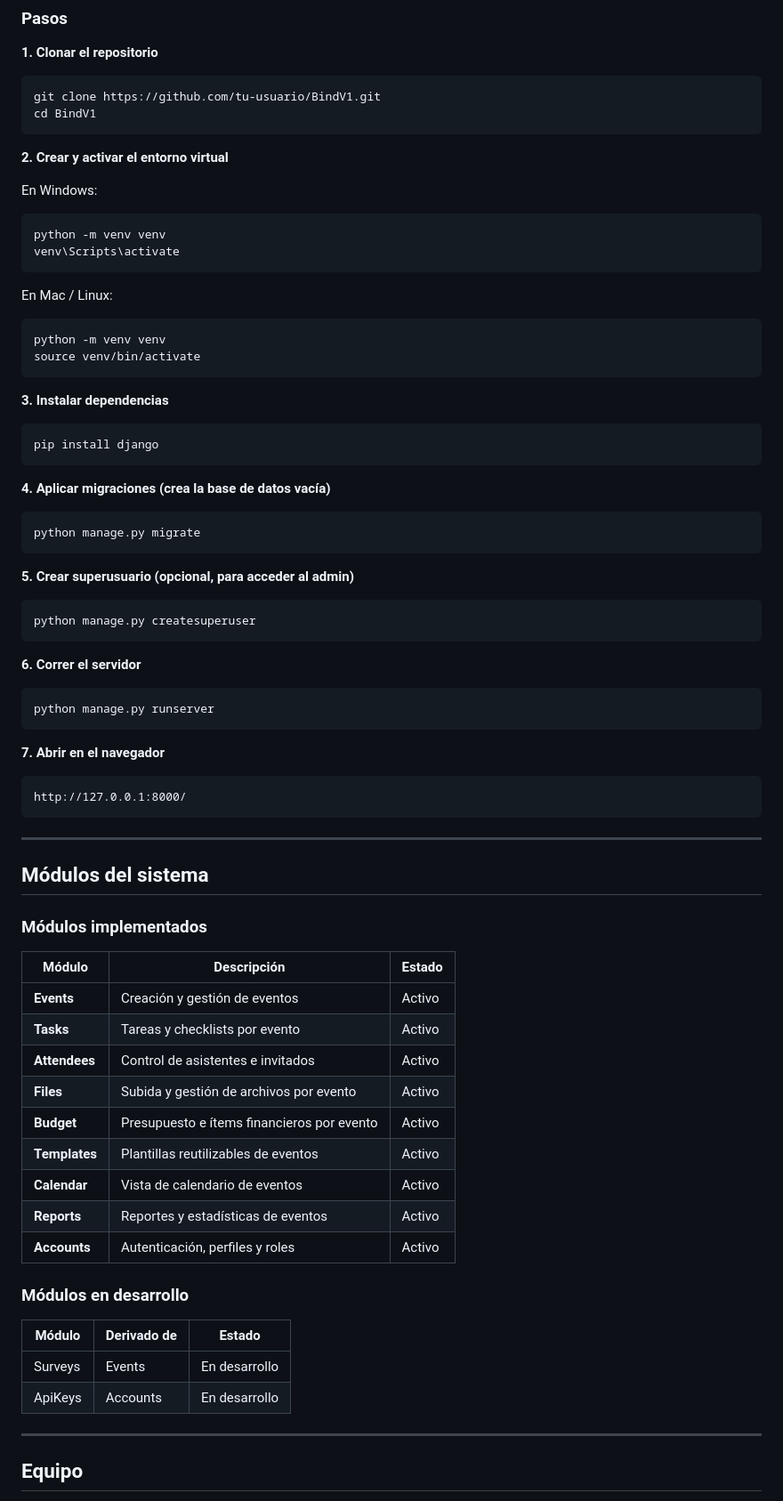
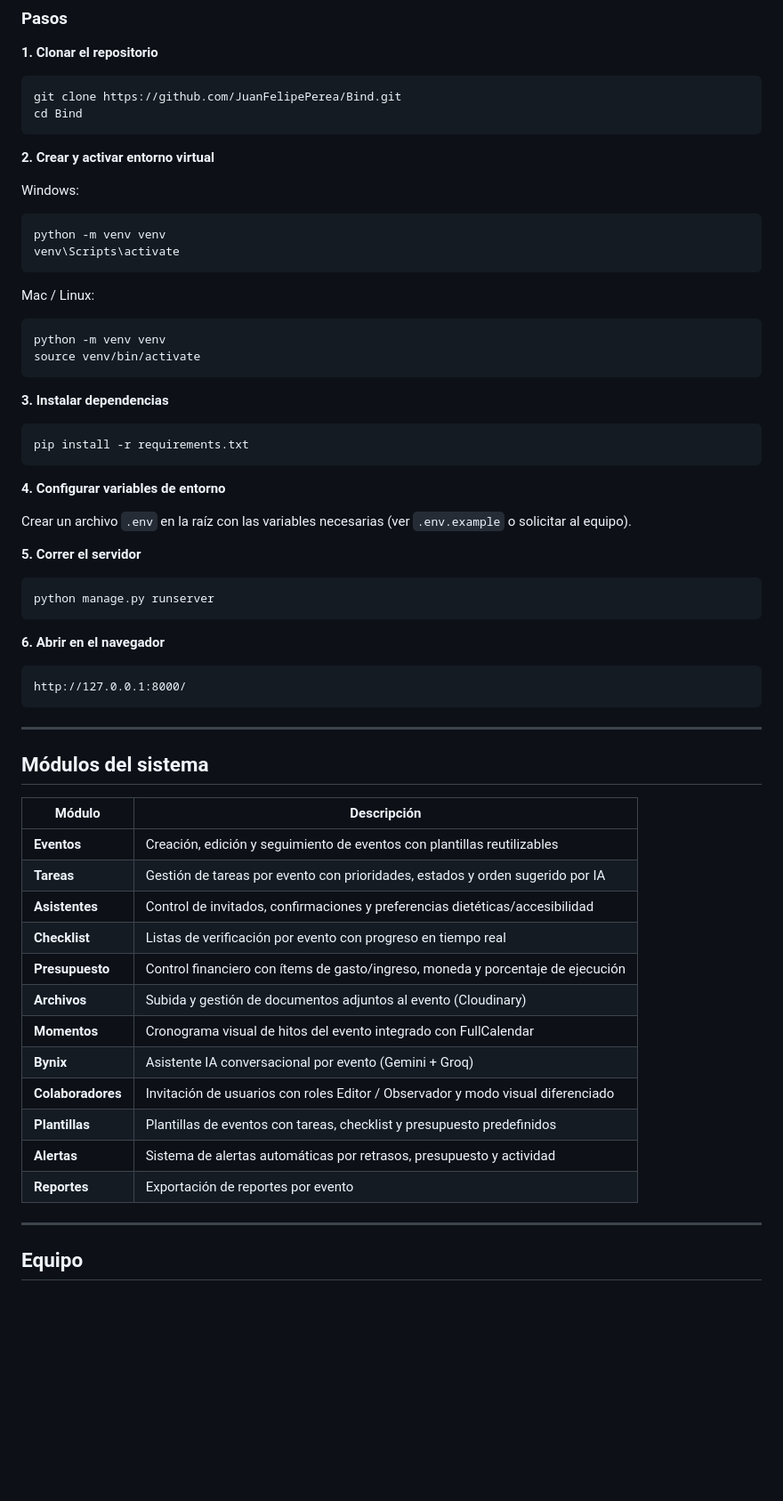
Before and after one commit to JuanFelipePerea/Bind, a Markdown page: README.md, the part around one of its changes. Shown at 89% size. Rendered like a GitHub page; blank space fills up the shorter version.

````diff
--- a/README.md
+++ b/README.md
@@ -81,19 +87,19 @@ BindV1/
 
 **1. Clonar el repositorio**
 ```bash
-git clone https://github.com/tu-usuario/BindV1.git
-cd BindV1
+git clone https://github.com/JuanFelipePerea/Bind.git
+cd Bind
 ```
 
-**2. Crear y activar el entorno virtual**
+**2. Crear y activar entorno virtual**
 
-En Windows:
+Windows:
 ```bash
 python -m venv venv
 venv\Scripts\activate
 ```
 
-En Mac / Linux:
+Mac / Linux:
 ```bash
 python -m venv venv
 source venv/bin/activate
@@ -101,25 +107,19 @@ source venv/bin/activate
 
 **3. Instalar dependencias**
 ```bash
-pip install django
+pip install -r requirements.txt
 ```
 
-**4. Aplicar migraciones (crea la base de datos vacía)**
-```bash
-python manage.py migrate
-```
+**4. Configurar variables de entorno**
 
-**5. Crear superusuario (opcional, para acceder al admin)**
-```bash
-python manage.py createsuperuser
-```
+Crear un archivo `.env` en la raíz con las variables necesarias (ver `.env.example` o solicitar al equipo).
 
-**6. Correr el servidor**
+**5. Correr el servidor**
 ```bash
 python manage.py runserver
 ```
 
-**7. Abrir en el navegador**
+**6. Abrir en el navegador**
 ```
 http://127.0.0.1:8000/
 ```
@@ -128,26 +128,20 @@ http://127.0.0.1:8000/
 
 ## Módulos del sistema
 
-### Módulos implementados
-
-| Módulo | Descripción | Estado |
-|---|---|---|
-| **Events** | Creación y gestión de eventos | Activo |
-| **Tasks** | Tareas y checklists por evento | Activo |
-| **Attendees** | Control de asistentes e invitados | Activo |
-| **Files** | Subida y gestión de archivos por evento | Activo |
-| **Budget** | Presupuesto e ítems financieros por evento | Activo |
-| **Templates** | Plantillas reutilizables de eventos | Activo |
-| **Calendar** | Vista de calendario de eventos | Activo |
-| **Reports** | Reportes y estadísticas de eventos | Activo |
-| **Accounts** | Autenticación, perfiles y roles | Activo |
-
-### Módulos en desarrollo
-
-| Módulo | Derivado de | Estado |
-|---|---|---|
-| Surveys | Events | En desarrollo |
-| ApiKeys | Accounts | En desarrollo |
+| Módulo | Descripción |
+|---|---|
+| **Eventos** | Creación, edición y seguimiento de eventos con plantillas reutilizables |
+| **Tareas** | Gestión de tareas por evento con prioridades, estados y orden sugerido por IA |
+| **Asistentes** | Control de invitados, confirmaciones y preferencias dietéticas/accesibilidad |
+| **Checklist** | Listas de verificación por evento con progreso en tiempo real |
+| **Presupuesto** | Control financiero con ítems de gasto/ingreso, moneda y porcentaje de ejecución |
+| **Archivos** | Subida y gestión de documentos adjuntos al evento (Cloudinary) |
+| **Momentos** | Cronograma visual de hitos del evento integrado con FullCalendar |
+| **Bynix** | Asistente IA conversacional por evento (Gemini + Groq) |
+| **Colaboradores** | Invitación de usuarios con roles Editor / Observador y modo visual diferenciado |
+| **Plantillas** | Plantillas de eventos con tareas, checklist y presupuesto predefinidos |
+| **Alertas** | Sistema de alertas automáticas por retrasos, presupuesto y actividad |
+| **Reportes** | Exportación de reportes por evento |
 
 ---
 
````
Also changed, not shown: other parts of README.md (+40 -34 lines).
